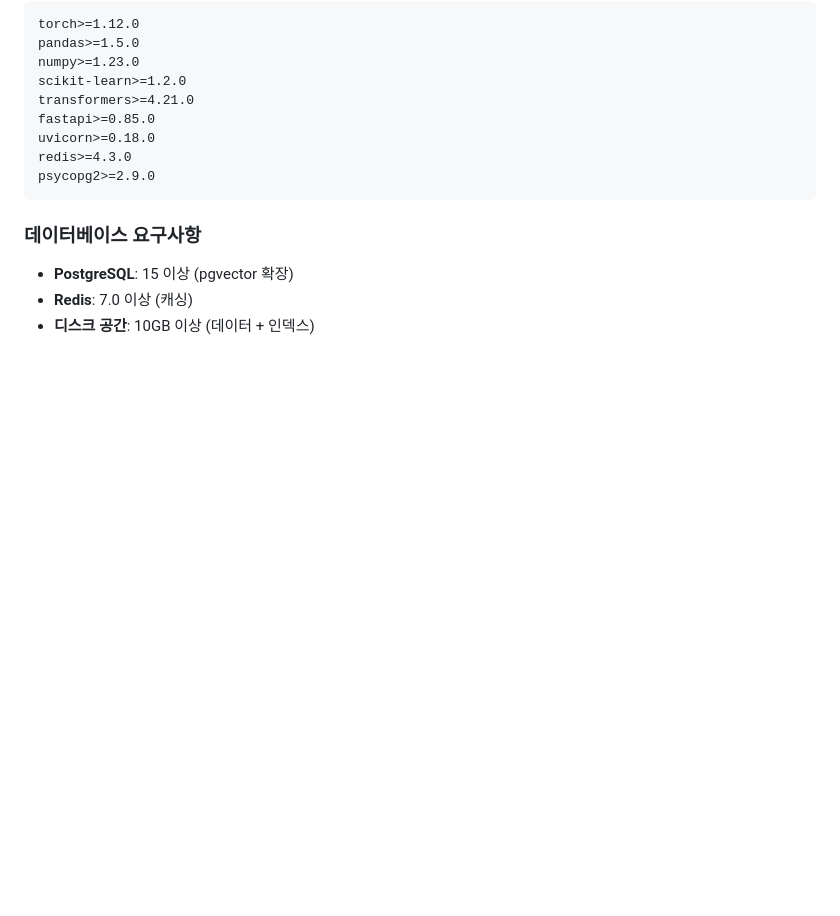
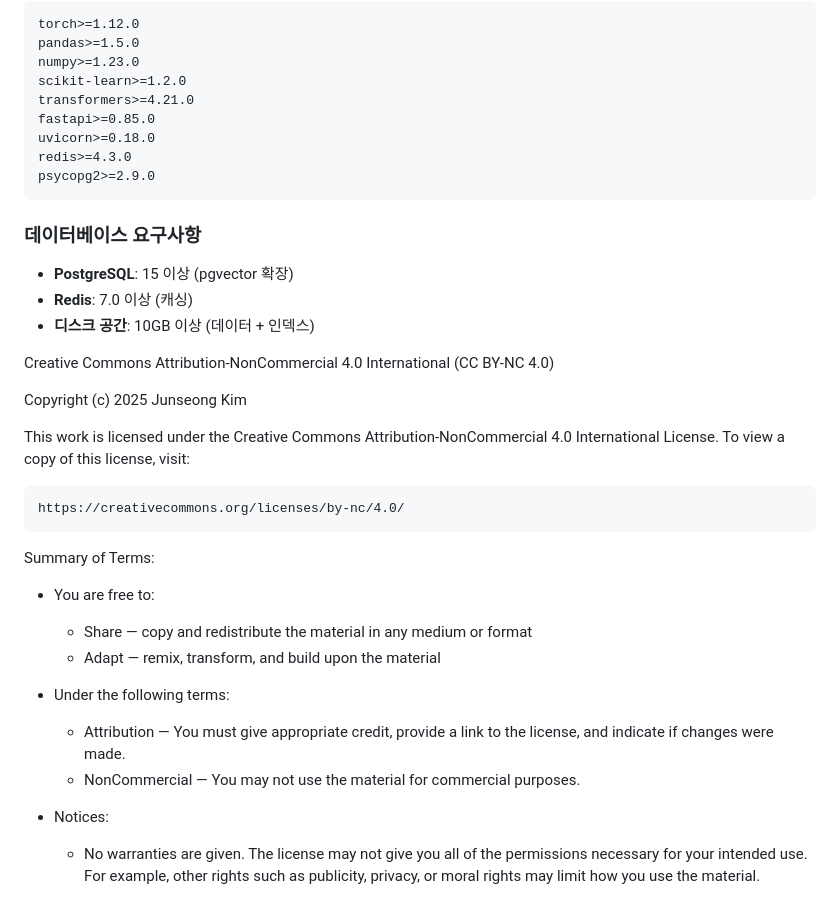
Before and after one commit to junseong2im/Ai-project, a Markdown page: README.md, the part around the change. Rendered like a GitHub page; blank space fills up the shorter version.

Commit message:
README.md 라이센스 업데이트

```diff
--- a/README.md
+++ b/README.md
@@ -284,3 +284,27 @@ psycopg2>=2.9.0
 - **PostgreSQL**: 15 이상 (pgvector 확장)
 - **Redis**: 7.0 이상 (캐싱)
 - **디스크 공간**: 10GB 이상 (데이터 + 인덱스)
+
+Creative Commons Attribution-NonCommercial 4.0 International (CC BY-NC 4.0)
+
+Copyright (c) 2025 Junseong Kim
+
+This work is licensed under the Creative Commons Attribution-NonCommercial 4.0
+International License. To view a copy of this license, visit:
+
+    https://creativecommons.org/licenses/by-nc/4.0/
+
+Summary of Terms:
+- You are free to:
+  * Share — copy and redistribute the material in any medium or format
+  * Adapt — remix, transform, and build upon the material
+
+- Under the following terms:
+  * Attribution — You must give appropriate credit, provide a link to the license,
+    and indicate if changes were made.
+  * NonCommercial — You may not use the material for commercial purposes.
+
+- Notices:
+  * No warranties are given. The license may not give you all of the permissions
+    necessary for your intended use. For example, other rights such as publicity,
+    privacy, or moral rights may limit how you use the material.
```
